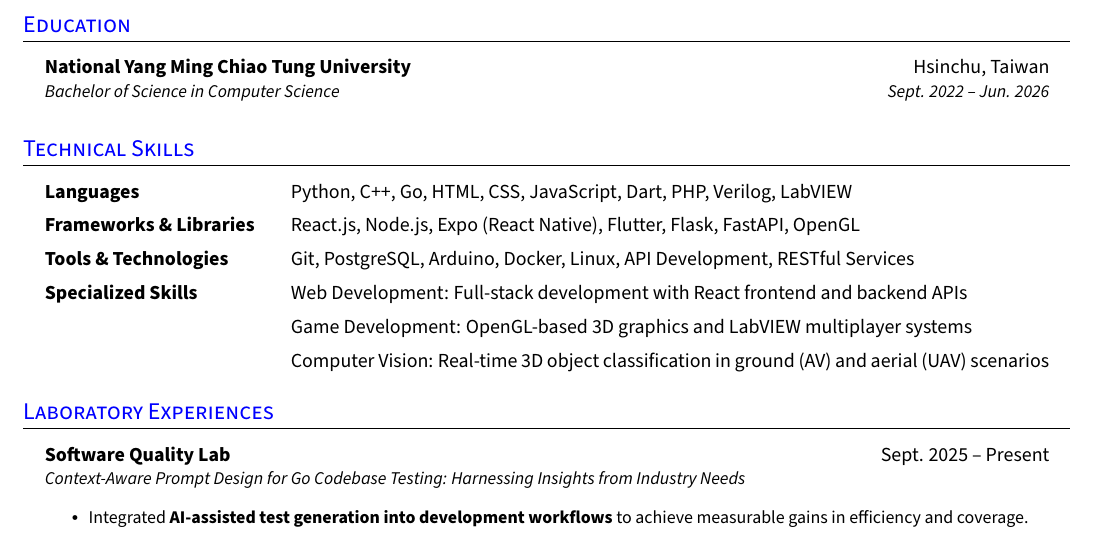
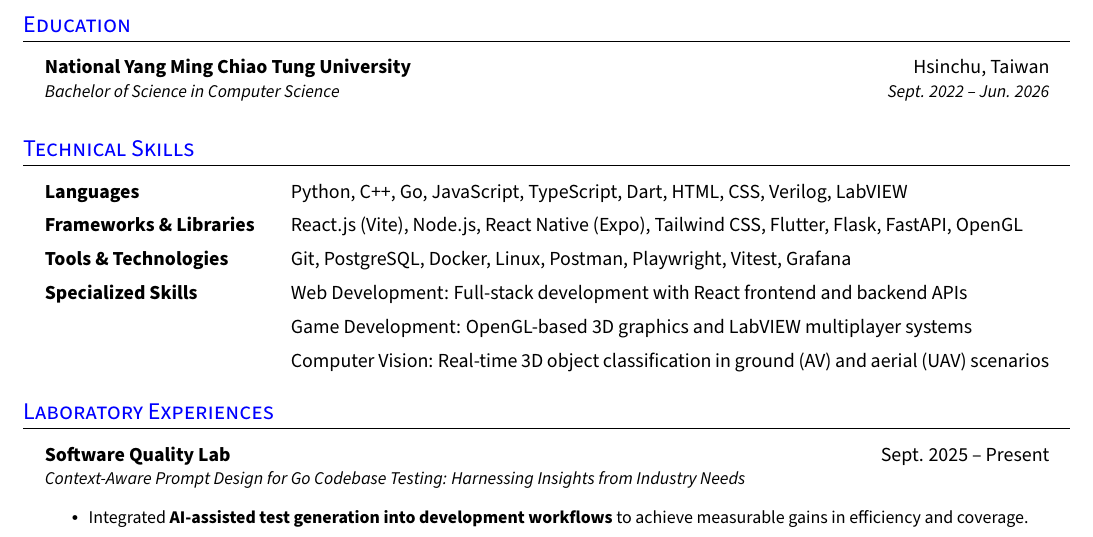
Before and after one commit to dytsou/resume, a LaTeX CV (latex/resume.tex): part of the page, cut so that both start at the same text. Compiled offline with pdfLaTeX.

Commit message:
docs: update resume

```diff
--- a/latex/resume.tex
+++ b/latex/resume.tex
@@ -197,9 +197,9 @@
 
 \section{Technical Skills}
   \resumeHeadingListStart{}
-    \resumeSectionType{Languages}{}{ Python, C++, Go, HTML, CSS, JavaScript, Dart, PHP, Verilog, LabVIEW}
-    \resumeSectionType{Frameworks \& Libraries}{}{React.js, Node.js, Expo (React Native), Flutter,  Flask, FastAPI, OpenGL}
-    \resumeSectionType{Tools \& Technologies}{}{Git, PostgreSQL, Arduino, Docker, Linux, API Development, RESTful Services}
+    \resumeSectionType{Languages}{}{ Python, C++, Go, JavaScript, TypeScript, Dart, HTML, CSS, Verilog, LabVIEW}
+    \resumeSectionType{Frameworks \& Libraries}{}{React.js (Vite), Node.js, React Native (Expo), Tailwind CSS, Flutter, Flask, FastAPI, OpenGL}
+    \resumeSectionType{Tools \& Technologies}{}{Git, PostgreSQL, Docker, Linux, Postman, Playwright, Vitest, Grafana}
     \resumeSectionType{Specialized Skills}{}{Web Development: Full-stack development with React frontend and backend APIs}
     \resumeSectionType{}{}{Game Development: OpenGL-based 3D graphics and LabVIEW multiplayer systems}
     % \resumeSectionType{}{}{Bot Development: LINE bot applications with Python}
```
